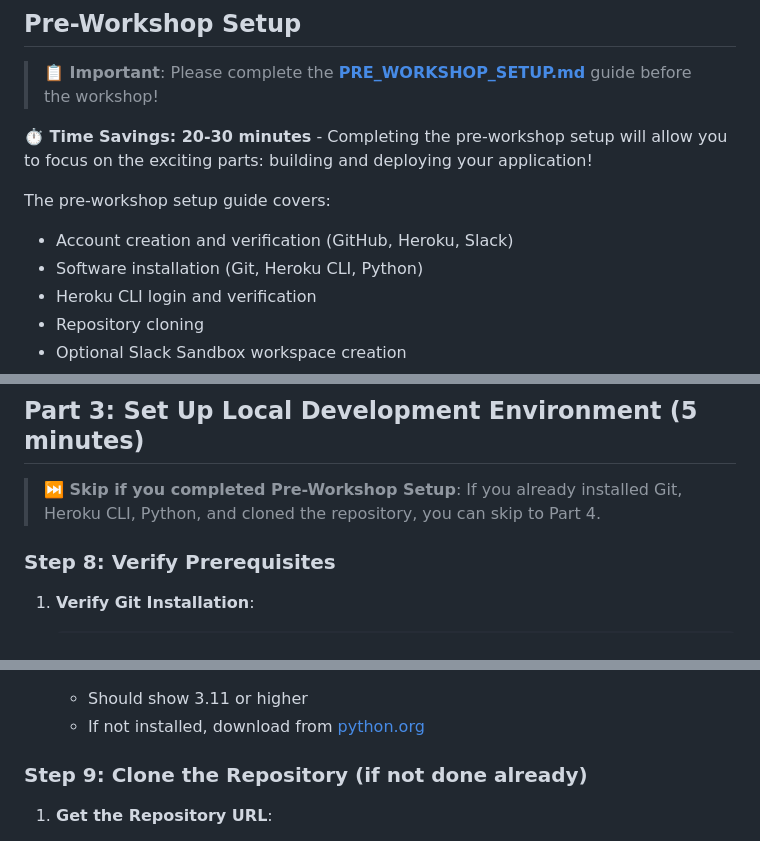
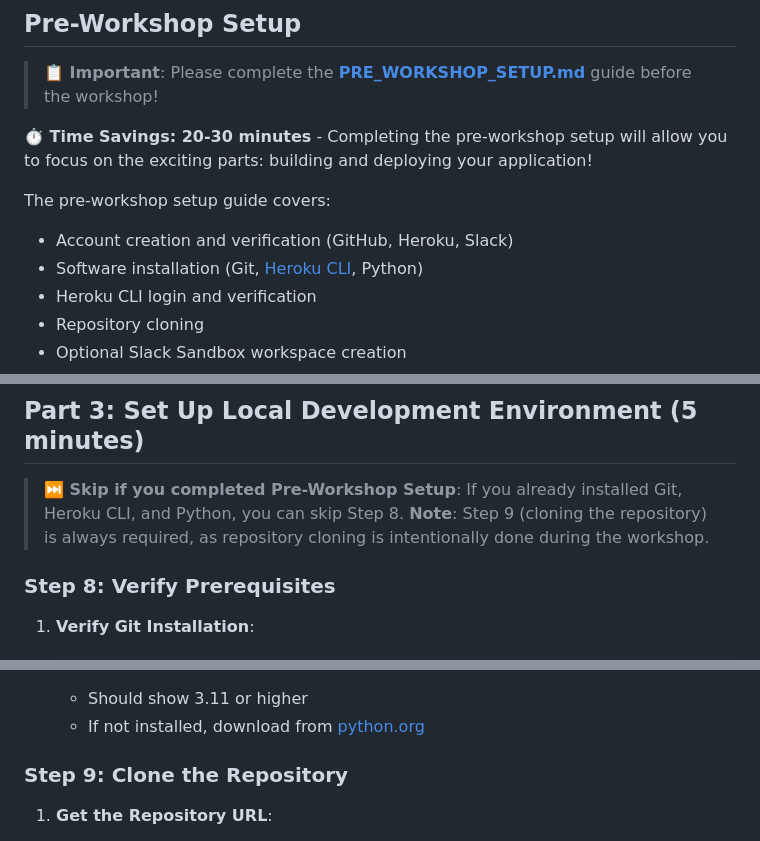
Before and after one commit to heroku-examples/slack-approval-app, a Markdown page: WORKSHOP_GUIDE.md, 3 parts joined by grey strips. Drawn GitHub-style.

Commit message:
update workshop guide

```diff
--- a/WORKSHOP_GUIDE.md
+++ b/WORKSHOP_GUIDE.md
@@ -41,7 +41,7 @@ Before starting, ensure you have:
 
 The pre-workshop setup guide covers:
 - Account creation and verification (GitHub, Heroku, Slack)
-- Software installation (Git, Heroku CLI, Python)
+- Software installation (Git, [Heroku CLI](https://devcenter.heroku.com/articles/heroku-cli), Python)
 - Heroku CLI login and verification
 - Repository cloning
 - Optional Slack Sandbox workspace creation
@@ -172,7 +172,7 @@ If you haven't completed the pre-workshop setup, don't worry! The workshop will
 
 ## Part 3: Set Up Local Development Environment (5 minutes)
 
-> **⏭️ Skip if you completed Pre-Workshop Setup**: If you already installed Git, Heroku CLI, Python, and cloned the repository, you can skip to Part 4.
+> **⏭️ Skip if you completed Pre-Workshop Setup**: If you already installed Git, Heroku CLI, and Python, you can skip Step 8. **Note**: Step 9 (cloning the repository) is always required, as repository cloning is intentionally done during the workshop.
 
 ### Step 8: Verify Prerequisites
 
@@ -195,7 +195,7 @@ If you haven't completed the pre-workshop setup, don't worry! The workshop will
    - Should show 3.11 or higher
    - If not installed, download from [python.org](https://www.python.org/downloads/)
 
-### Step 9: Clone the Repository (if not done already)
+### Step 9: Clone the Repository
 
 1. **Get the Repository URL**:
    - Ask your facilitator for the GitHub repository URL
```
